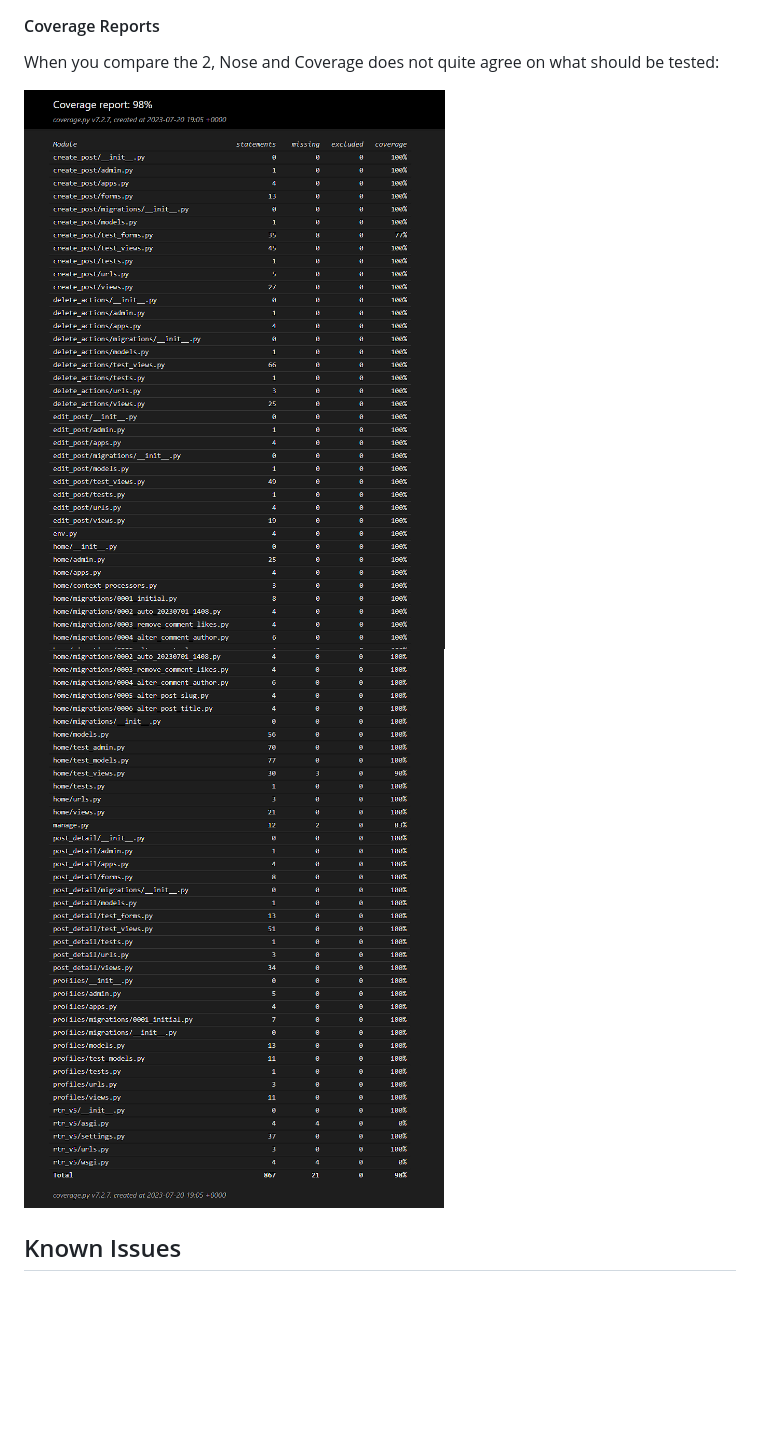
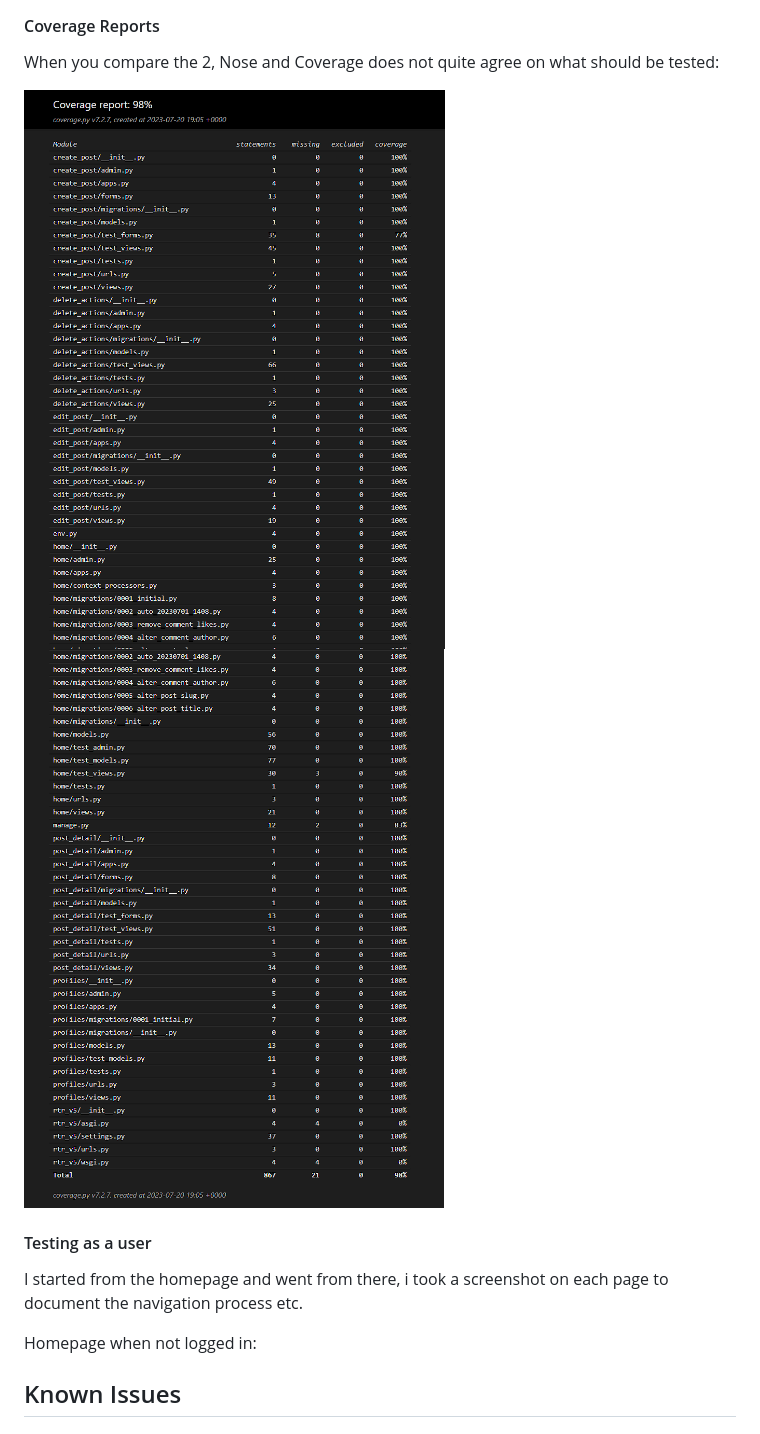
Before and after one commit to Enquil/rtr_v5, a Markdown page: README.md, the part around the change printed below. Drawn GitHub-style; blank space fills up the shorter version.

```diff
--- a/README.md
+++ b/README.md
@@ -105,8 +98,15 @@ Did some research about this, and it turns out that coverage and django nose alw
 
 When you compare the 2, Nose and Coverage does not quite agree on what should be tested:
 
-![Coverage test p1](./images/coverage_test_p1.png)
-![Coverage test p2](./images/coverage_test_p2.png)
+![Coverage test p1](./images/unittest/coverage_test_p1.png)
+![Coverage test p2](./images/unittest/coverage_test_p2.png)
+
+#### Testing as a user
+
+I started from the homepage and went from there, i took a screenshot on each page to document the navigation process etc.
+
+Homepage when not logged in:
+
 
 ## Known Issues
 
```
Also changed, not shown: other parts of README.md (+4 -11 lines), images/unittest/coverage_test_p1.png (renamed from images/coverage_test_p1.png), images/unittest/coverage_test_p2.png (renamed from images/coverage_test_p2.png), images/unittest/django_nose_coverage_error.png (renamed from images/django_nose_coverage_error.png), images/unittest/django_nose_overall.png (renamed from images/django_nose_overall.png), images/unittest/main_project_test.png (renamed from images/main_project_test.png), images/unittest/model_schema.png (renamed from images/model_schema.png).
